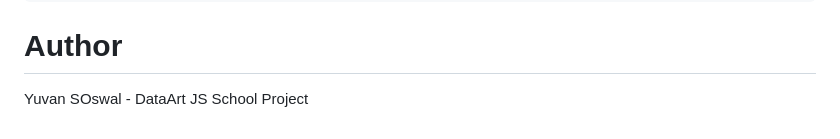
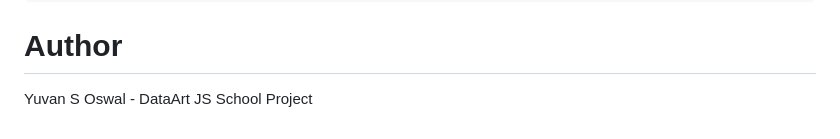
Before and after one commit to Techno-turtle20/js-school-project-YuvanSOswal, a Markdown page: README.md, the part around the change. Drawn GitHub-style.

````diff
--- a/README.md
+++ b/README.md
@@ -109,4 +109,4 @@ The project maintains a clear and modular file structure, making it easy to navi
 └── tsconfig.json
 ```
 # Author
-Yuvan SOswal - DataArt JS School Project
+Yuvan S Oswal - DataArt JS School Project
````
